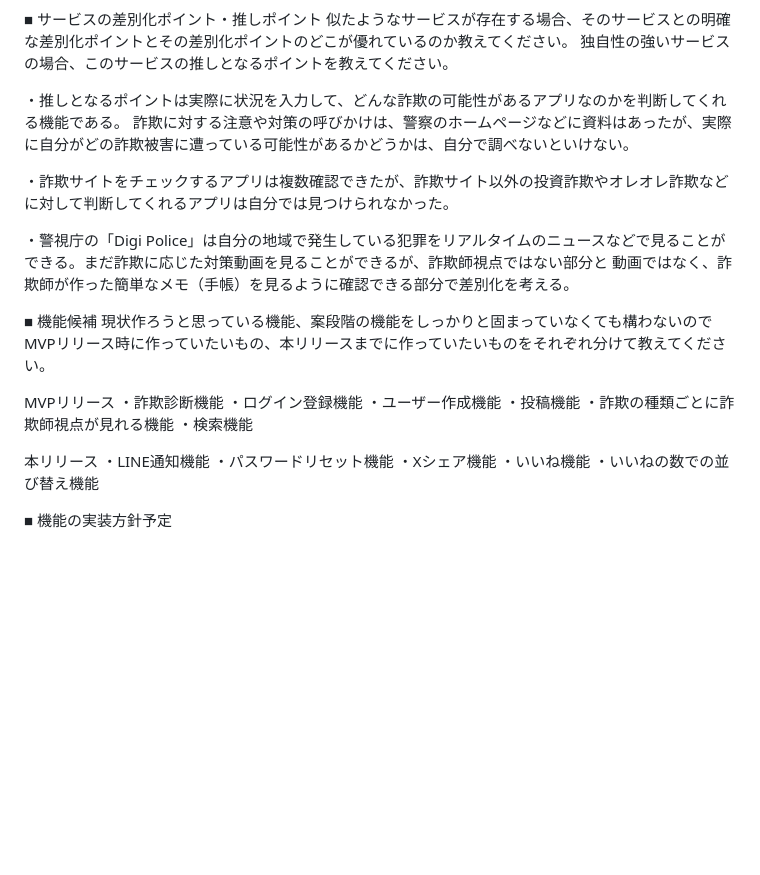
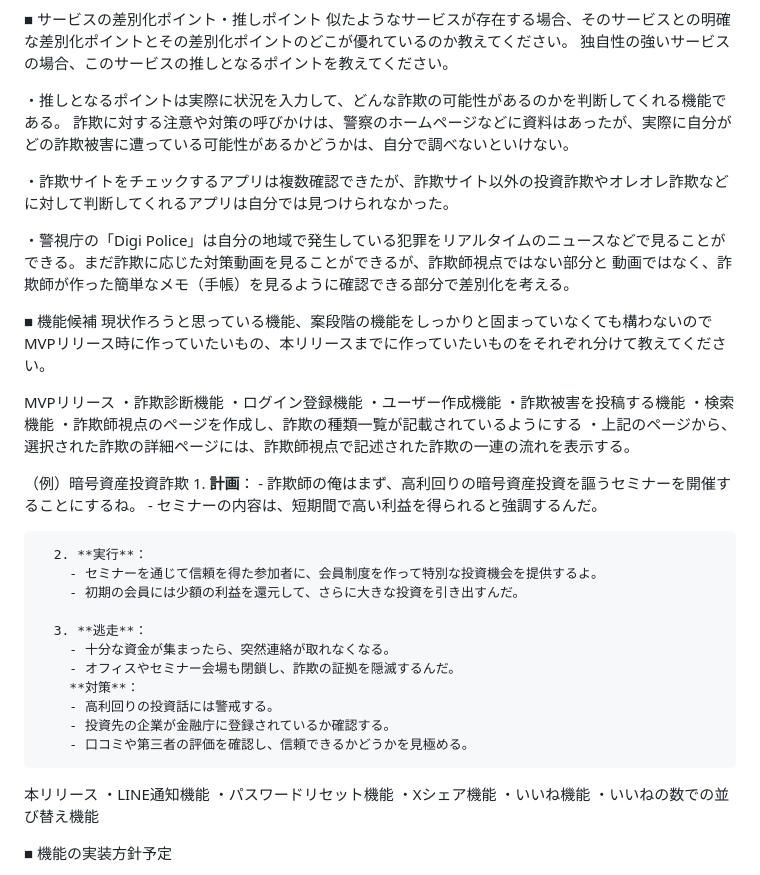
Before and after one commit to yuki51b/scammer-s-notebook, a Markdown page: README.md, the part around the change. GitHub-like rendering; blank space fills up the shorter version.

Commit message:
詐欺師視点機能の説明を追記

```diff
--- a/README.md
+++ b/README.md
@@ -44,7 +44,7 @@ LINE通知機能を使って、１日に１回、またはユーザーが指定
 似たようなサービスが存在する場合、そのサービスとの明確な差別化ポイントとその差別化ポイントのどこが優れているのか教えてください。
 独自性の強いサービスの場合、このサービスの推しとなるポイントを教えてください。
 
-・推しとなるポイントは実際に状況を入力して、どんな詐欺の可能性があるアプリなのかを判断してくれる機能である。
+・推しとなるポイントは実際に状況を入力して、どんな詐欺の可能性があるのかを判断してくれる機能である。
 詐欺に対する注意や対策の呼びかけは、警察のホームページなどに資料はあったが、実際に自分がどの詐欺被害に遭っている可能性があるかどうかは、自分で調べないといけない。
 
 ・詐欺サイトをチェックするアプリは複数確認できたが、詐欺サイト以外の投資詐欺やオレオレ詐欺などに対して判断してくれるアプリは自分では見つけられなかった。
@@ -61,9 +61,29 @@ MVPリリース
 ・詐欺診断機能
 ・ログイン登録機能
 ・ユーザー作成機能
-・投稿機能
-・詐欺の種類ごとに詐欺師視点が見れる機能
+・詐欺被害を投稿する機能
 ・検索機能
+・詐欺師視点のページを作成し、詐欺の種類一覧が記載されているようにする
+  ・上記のページから、選択された詐欺の詳細ページには、詐欺師視点で記述された詐欺の一連の流れを表示する。
+
+  （例）暗号資産投資詐欺
+      1. **計画**：
+        - 詐欺師の俺はまず、高利回りの暗号資産投資を謳うセミナーを開催することにするね。
+        - セミナーの内容は、短期間で高い利益を得られると強調するんだ。
+
+      2. **実行**：
+        - セミナーを通じて信頼を得た参加者に、会員制度を作って特別な投資機会を提供するよ。
+        - 初期の会員には少額の利益を還元して、さらに大きな投資を引き出すんだ。
+
+      3. **逃走**：
+        - 十分な資金が集まったら、突然連絡が取れなくなる。
+        - オフィスやセミナー会場も閉鎖し、詐欺の証拠を隠滅するんだ。
+        **対策**：
+        - 高利回りの投資話には警戒する。
+        - 投資先の企業が金融庁に登録されているか確認する。
+        - 口コミや第三者の評価を確認し、信頼できるかどうかを見極める。
+
+
 
 
 本リリース
```
